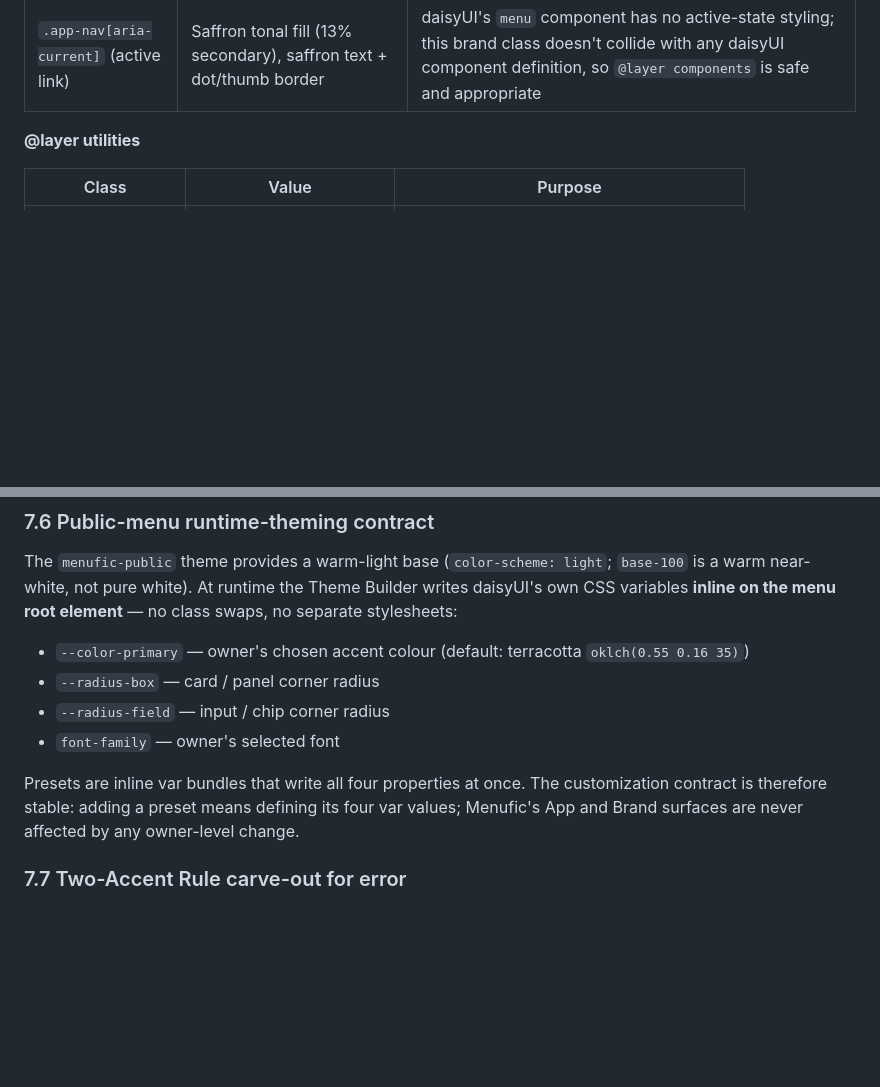
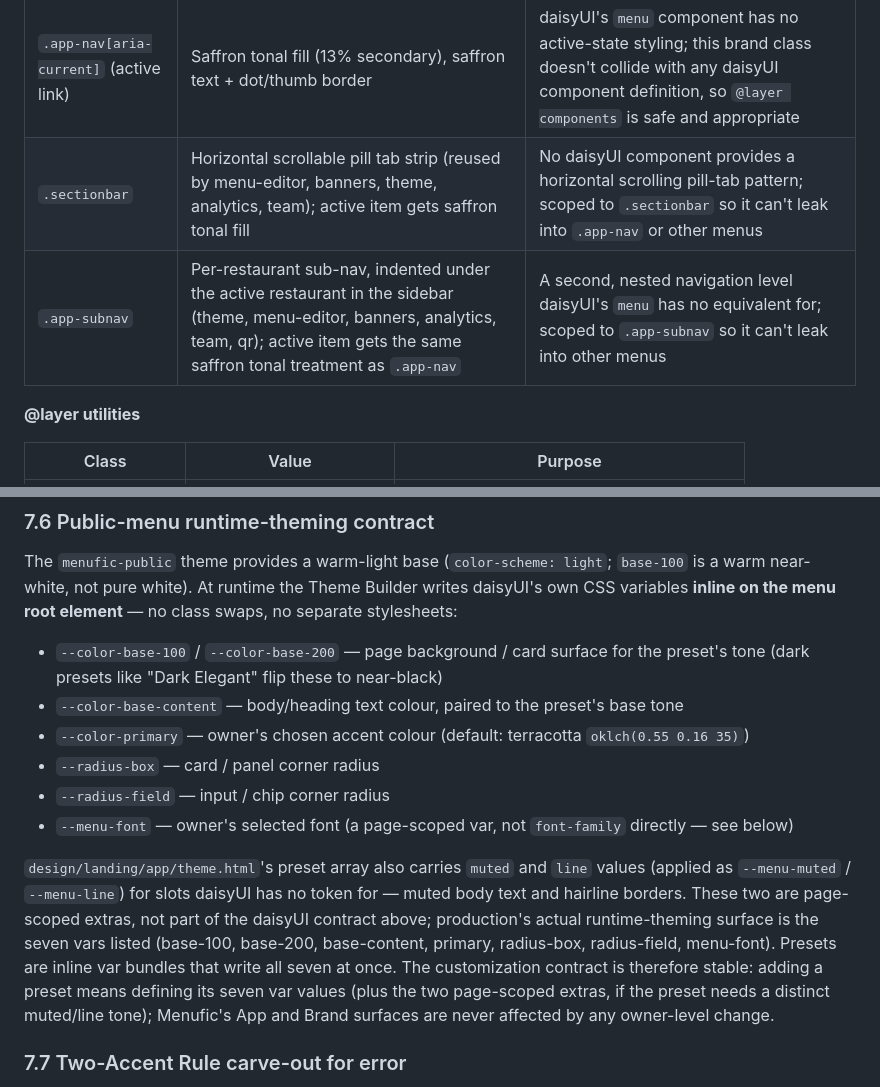
Before and after one commit to kaje94/menufic, a Markdown page: DESIGN.md, 2 parts joined by grey strips. Rendered like a GitHub page; blank space fills up the shorter version.

Commit message:
docs: complete §7.4 @layer inventory, correct §7.6 preset var count (final review)
§7.4's custom @layer components table only documented .app-nav[aria-current];
add .sectionbar and .app-subnav, both already present in app.css. §7.6
undercounted what a Theme Builder preset writes: presets set seven daisyUI
vars (base-100, base-200, base-content, primary, radius-box, radius-field,
menu-font), not four, plus two page-scoped extras (menu-muted, menu-line).
Update the wording and var names to match theme.html's actual code.

```diff
--- a/DESIGN.md
+++ b/DESIGN.md
@@ -318,6 +318,8 @@ A thin set of explicit rules handles the handful of cases that cannot be express
 | Rule | What it does | Why the layer, not a var |
 |---|---|---|
 | `.app-nav[aria-current]` (active link) | Saffron tonal fill (13% secondary), saffron text + dot/thumb border | daisyUI's `menu` component has no active-state styling; this brand class doesn't collide with any daisyUI component definition, so `@layer components` is safe and appropriate |
+| `.sectionbar` | Horizontal scrollable pill tab strip (reused by menu-editor, banners, theme, analytics, team); active item gets saffron tonal fill | No daisyUI component provides a horizontal scrolling pill-tab pattern; scoped to `.sectionbar` so it can't leak into `.app-nav` or other menus |
+| `.app-subnav` | Per-restaurant sub-nav, indented under the active restaurant in the sidebar (theme, menu-editor, banners, analytics, team, qr); active item gets the same saffron tonal treatment as `.app-nav` | A second, nested navigation level daisyUI's `menu` has no equivalent for; scoped to `.app-subnav` so it can't leak into other menus |
 
 **@layer utilities**
 
@@ -359,12 +361,14 @@ Markup stays semantic; daisyUI classes are the single source of truth. The three
 
 The `menufic-public` theme provides a warm-light base (`color-scheme: light`; `base-100` is a warm near-white, not pure white). At runtime the Theme Builder writes daisyUI's own CSS variables **inline on the menu root element** — no class swaps, no separate stylesheets:
 
+- `--color-base-100` / `--color-base-200` — page background / card surface for the preset's tone (dark presets like "Dark Elegant" flip these to near-black)
+- `--color-base-content` — body/heading text colour, paired to the preset's base tone
 - `--color-primary` — owner's chosen accent colour (default: terracotta `oklch(0.55 0.16 35)`)
 - `--radius-box` — card / panel corner radius
 - `--radius-field` — input / chip corner radius
-- `font-family` — owner's selected font
+- `--menu-font` — owner's selected font (a page-scoped var, not `font-family` directly — see below)
 
-Presets are inline var bundles that write all four properties at once. The customization contract is therefore stable: adding a preset means defining its four var values; Menufic's App and Brand surfaces are never affected by any owner-level change.
+`design/landing/app/theme.html`'s preset array also carries `muted` and `line` values (applied as `--menu-muted` / `--menu-line`) for slots daisyUI has no token for — muted body text and hairline borders. These two are page-scoped extras, not part of the daisyUI contract above; production's actual runtime-theming surface is the seven vars listed (base-100, base-200, base-content, primary, radius-box, radius-field, menu-font). Presets are inline var bundles that write all seven at once. The customization contract is therefore stable: adding a preset means defining its seven var values (plus the two page-scoped extras, if the preset needs a distinct muted/line tone); Menufic's App and Brand surfaces are never affected by any owner-level change.
 
 ### 7.7 Two-Accent Rule carve-out for error
 
```
